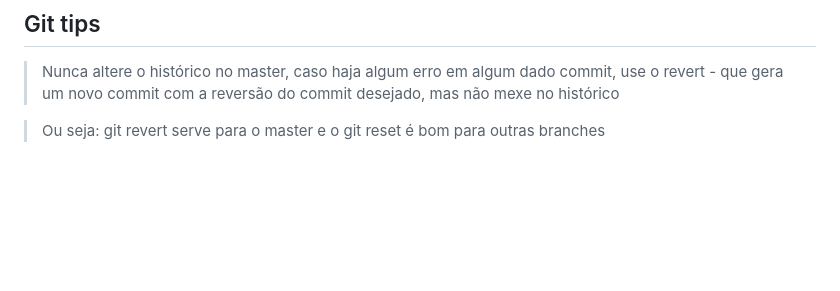
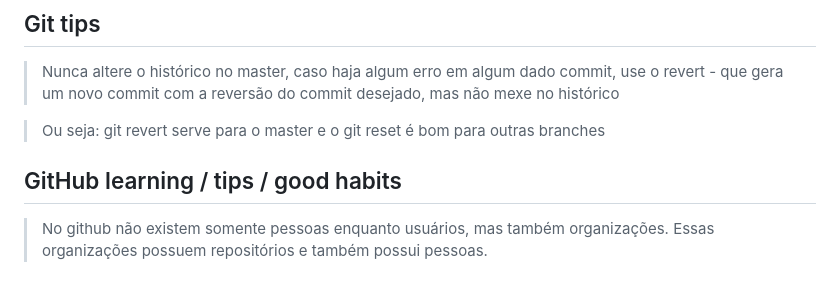
Before and after one commit to adriantorress/git-advanced-course, a Markdown page: README.md, the part around the change. GitHub-like rendering; blank space fills up the shorter version.

Commit message:
Learn GitHub: tips / good habits - users

```diff
--- a/README.md
+++ b/README.md
@@ -103,3 +103,7 @@ USE MERGE
 > Nunca altere o histórico no master, caso haja algum erro em algum dado commit, use o revert - que gera um novo commit com a reversão do commit desejado, mas não mexe no histórico
 
 > Ou seja: git revert serve para o master e o git reset é bom para outras branches
+
+## GitHub learning / tips / good habits
+
+> No github não existem somente pessoas enquanto usuários, mas também organizações. Essas organizações possuem repositórios e também possui pessoas.
```
